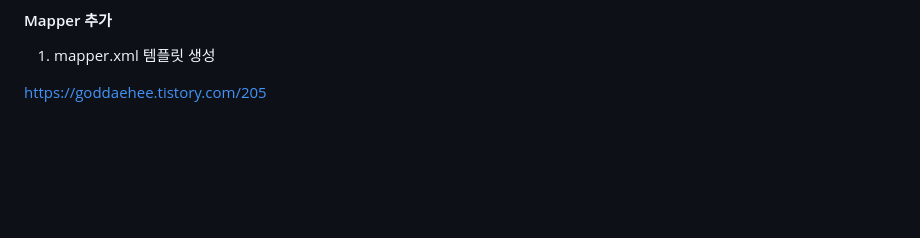
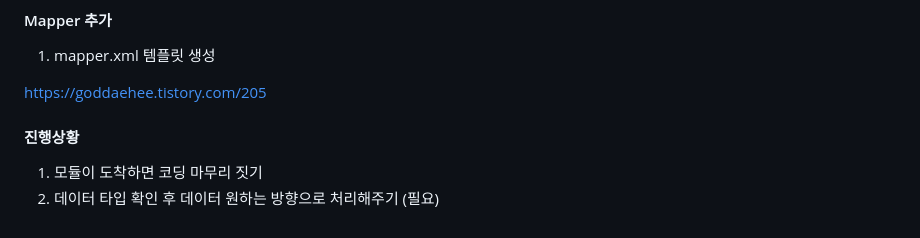
Before and after one commit to jihyung2/Satellite_communication, a Markdown page: README.md, the part around the change. Drawn GitHub-style; blank space fills up the shorter version.

```diff
--- a/README.md
+++ b/README.md
@@ -131,3 +131,7 @@ spring.datasource.url=jdbc:log4jdbc:oracle:thin:@localhost:1532/test
 1) mapper.xml 템플릿 생성
 
 https://goddaehee.tistory.com/205
+
+#### 진행상황
+1. 모듈이 도착하면 코딩 마무리 짓기
+2. 데이터 타입 확인 후 데이터 원하는 방향으로 처리해주기 (필요)
```
